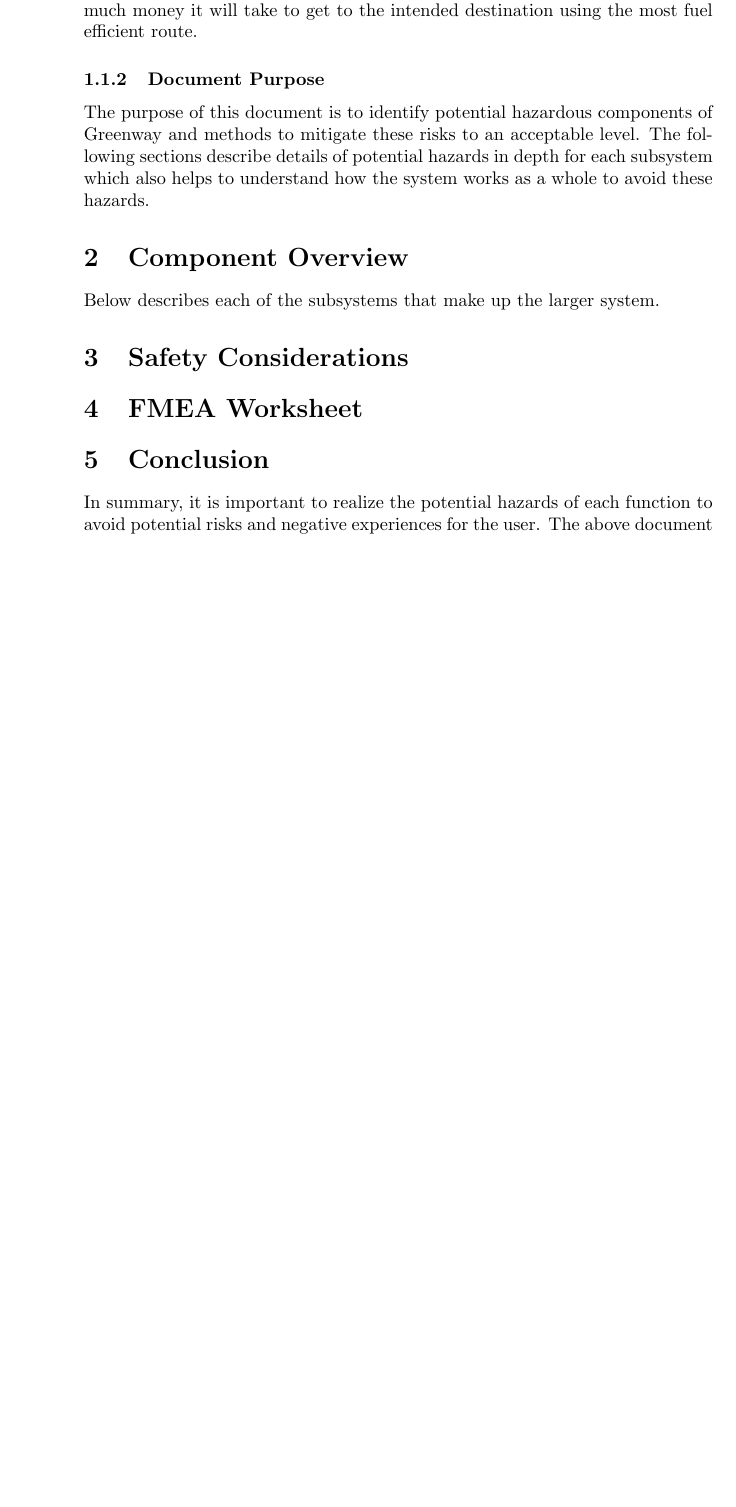
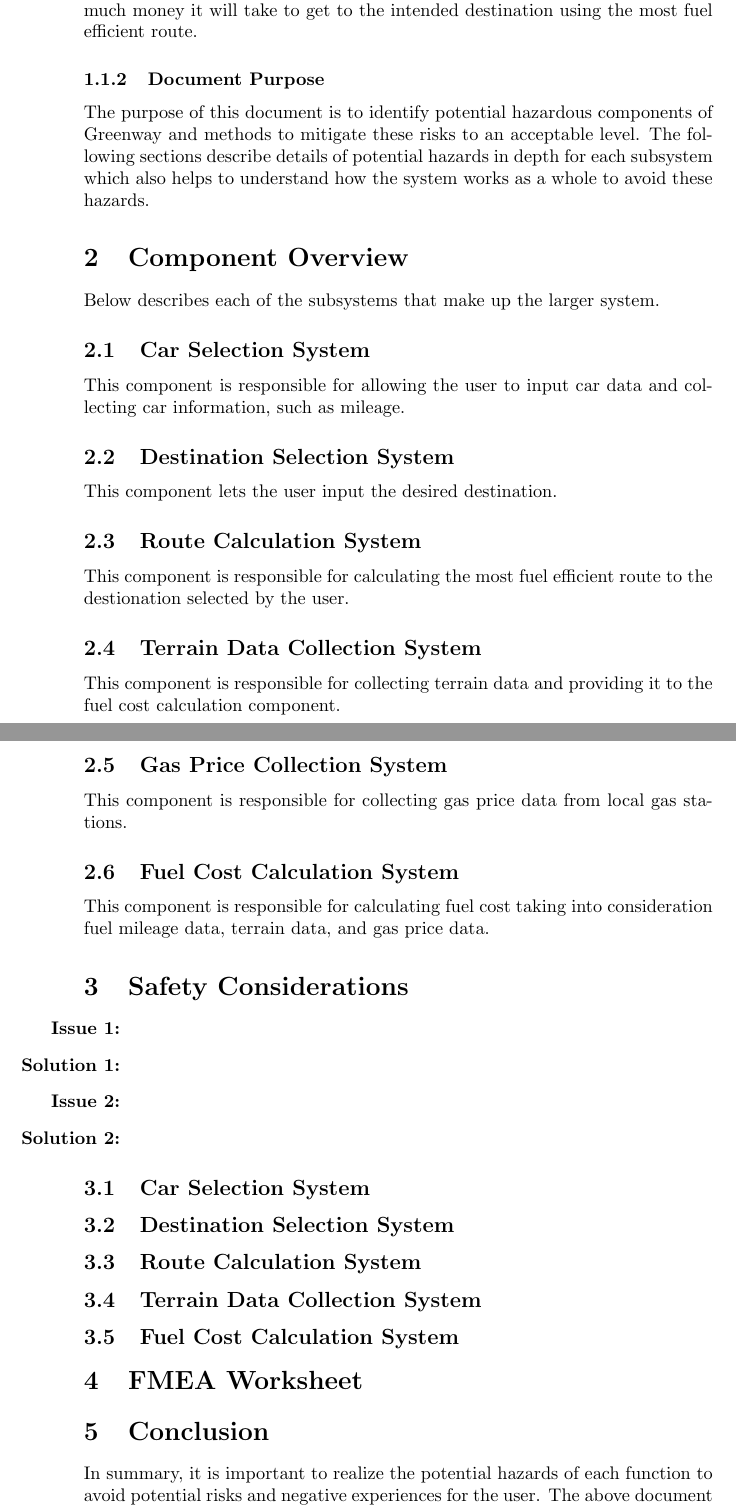
Before and after one commit to mehtaj8/Greenway, a LaTeX document (docs/HazardAnalysis/HazardAnalysis.tex): part of page 4 of 4 before the commit and two parts of pages 4 and 5 of 5 after it, the two joined at a grey line, cut so that both start at the same text, the shorter picture padded with empty space. Compiled offline with pdfLaTeX.

Commit message:
Documentation: Finished Component Overview Section

```diff
--- a/docs/HazardAnalysis/HazardAnalysis.tex
+++ b/docs/HazardAnalysis/HazardAnalysis.tex
@@ -50,7 +50,42 @@ the system works as a whole to avoid these hazards.
 \section{Component Overview}
 Below describes each of the subsystems that make up the larger system.
 
+\subsection{Car Selection System}
+This component is responsible for allowing the user to input car data and collecting car information, such as mileage.
+
+\subsection{Destination Selection System}
+This component lets the user input the desired destination.
+
+\subsection{Route Calculation System}
+This component is responsible for calculating the most fuel efficient route to the destionation selected by the user.
+
+\subsection{Terrain Data Collection System}
+This component is responsible for collecting terrain data and providing it to the fuel cost calculation component.
+
+\subsection{Gas Price Collection System}
+This component is responsible for collecting gas price data from local gas stations.
+
+\subsection{Fuel Cost Calculation System}
+This component is responsible for calculating fuel cost taking into consideration fuel mileage data, terrain data, and gas price data.
+
 \section{Safety Considerations}
+\begin{itemize}
+	\item[\textbf{Issue 1:}]
+	\item[\textbf{Solution 1:}]
+	\item[\textbf{Issue 2:}]
+	\item[\textbf{Solution 2:}]
+\end{itemize}
+
+\subsection{Car Selection System}
+
+
+\subsection{Destination Selection System}
+
+\subsection{Route Calculation System}
+
+\subsection{Terrain Data Collection System}
+
+\subsection{Fuel Cost Calculation System}
 
 \section{FMEA Worksheet}
 
```
Also changed, not shown: docs/HazardAnalysis/HazardAnalysis.pdf.
